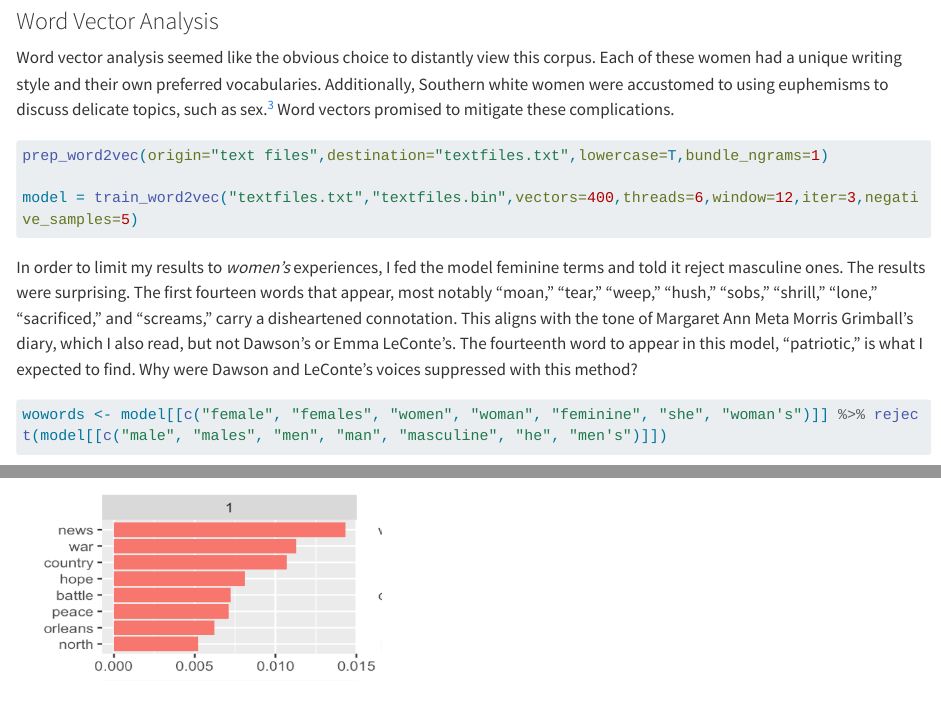
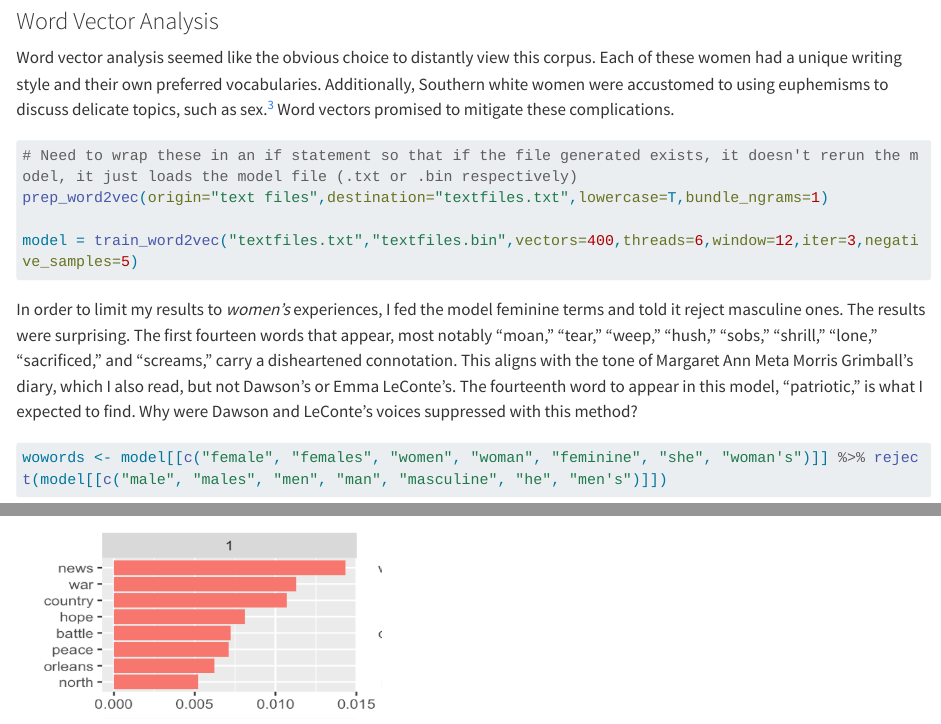
Before and after one commit to EaHorton/Civil_War_Diaries, a Quarto document (Delicate_Flowers_Vignette.qmd): the page in a window 1100 px wide, from 2730 px down, and a second part further down, joined at a grey line. Rendered offline with R 4.5, knitr and Pandoc in place of Quarto, with nearby package versions; some code elsewhere in the file could not run offline; long lines of code are wrapped.

Commit message:
changes to vector model loading

````diff
--- a/Delicate_Flowers_Vignette.qmd
+++ b/Delicate_Flowers_Vignette.qmd
@@ -75,7 +75,7 @@ Word vector analysis seemed like the obvious choice to distantly view this corpu
 
 ```{r}
 #| eval: false
-
+# Need to wrap these in an if statement so that if the file generated exists, it doesn't rerun the model, it just loads the model file (.txt or .bin respectively)
 prep_word2vec(origin="text files",destination="textfiles.txt",lowercase=T,bundle_ngrams=1)
 
 model = train_word2vec("textfiles.txt","textfiles.bin",vectors=400,threads=6,window=12,iter=3,negative_samples=5)
````
